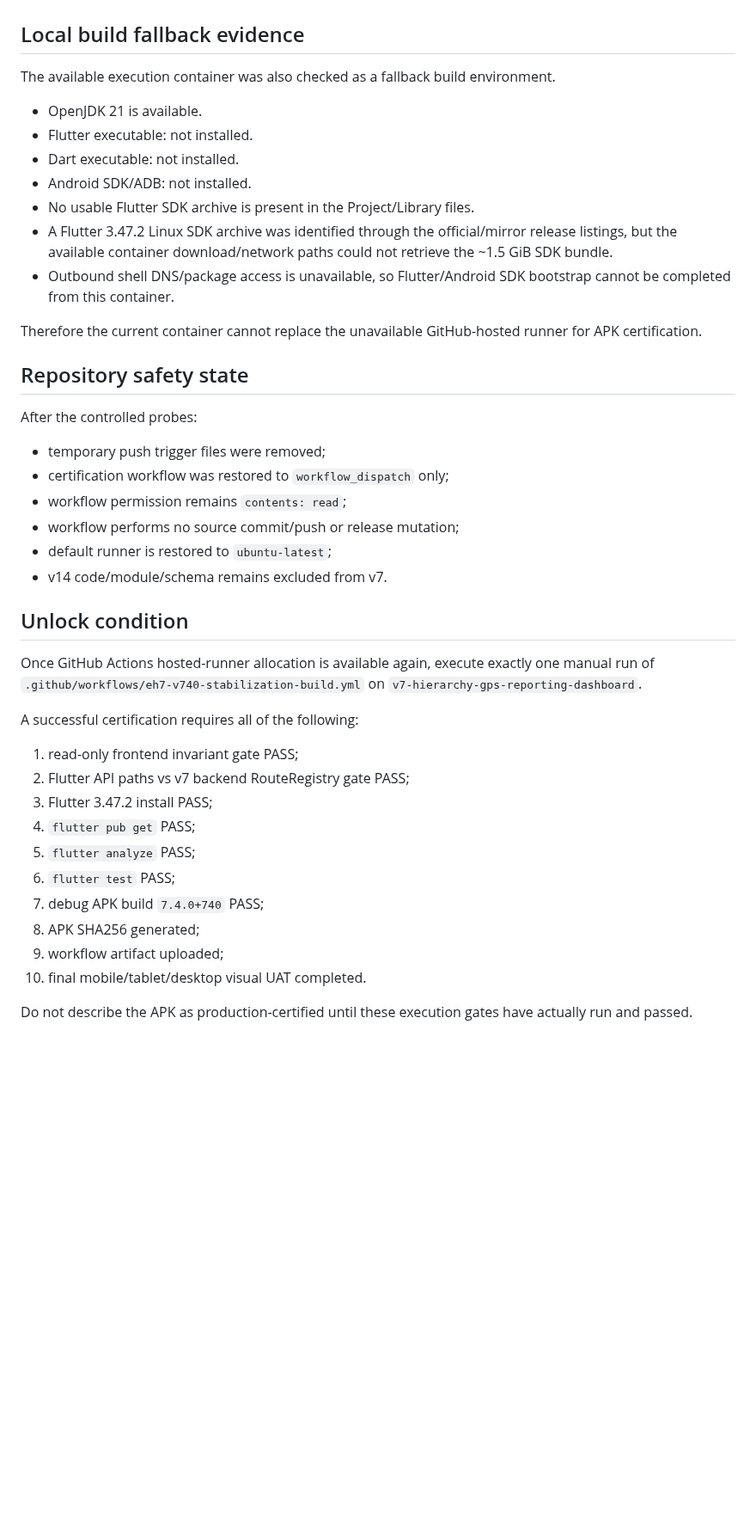
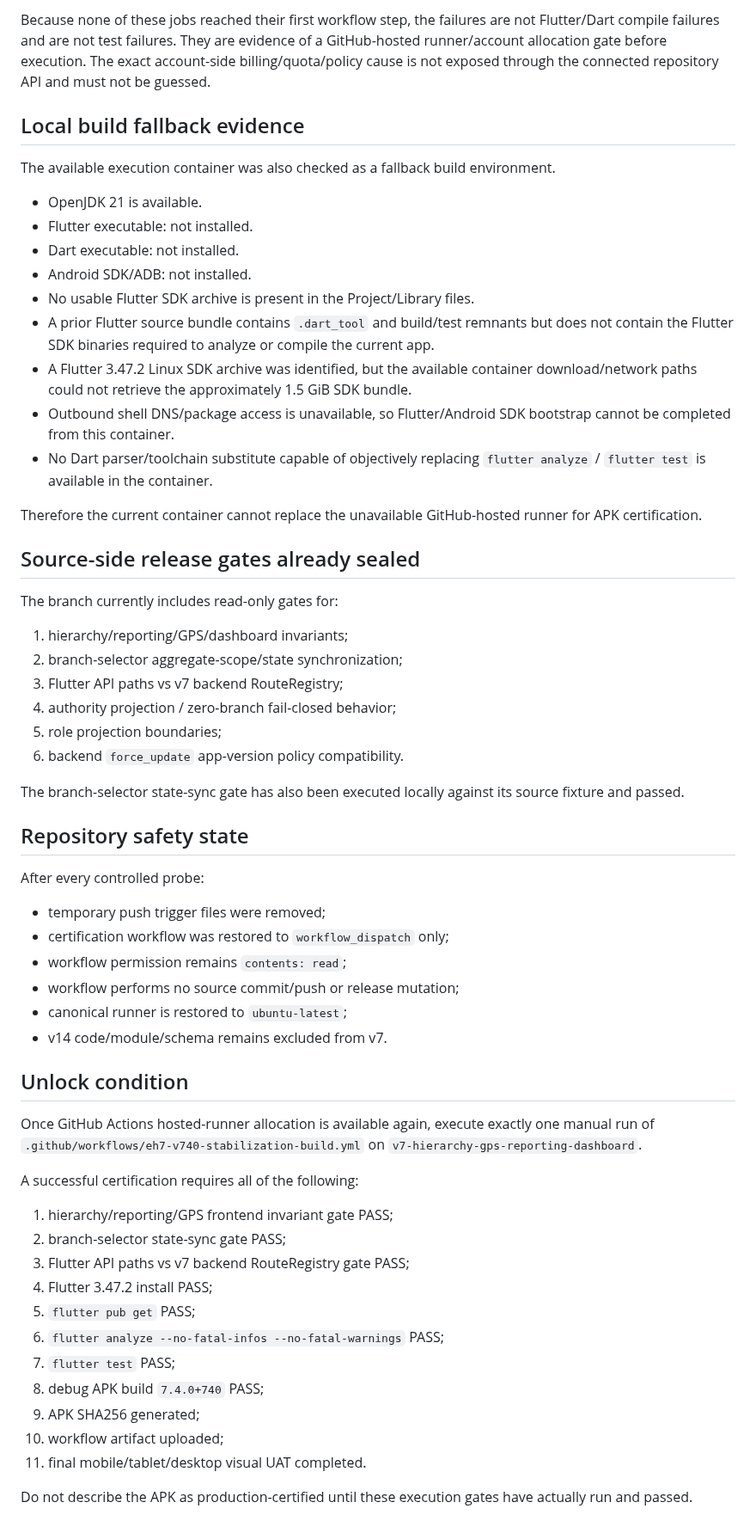
Before and after one commit to dvndrthakur64742-cpu/excel-herbal-erp-v7, a Markdown page: audit-reports/FLUTTER-CERTIFICATION-BLOCKER-2026-09-10.md, the part around one of its changes. Shown at 86% size. GitHub-like rendering; blank space fills up the shorter version.

```diff
--- a/audit-reports/FLUTTER-CERTIFICATION-BLOCKER-2026-09-10.md
+++ b/audit-reports/FLUTTER-CERTIFICATION-BLOCKER-2026-09-10.md
@@ -41,3 +63,4 @@ Because none of these jobs reached their first workflow step, these failures are
+Because none of these jobs reached their first workflow step, the failures are not Flutter/Dart compile failures and are not test failures. They are evidence of a GitHub-hosted runner/account allocation gate before execution. The exact account-side billing/quota/policy cause is not exposed through the connected repository API and must not be guessed.
 
 ## Local build fallback evidence
 
@@ -48,20 +71,35 @@ The available execution container was also checked as a fallback build environme
 - Dart executable: not installed.
 - Android SDK/ADB: not installed.
 - No usable Flutter SDK archive is present in the Project/Library files.
-- A Flutter 3.47.2 Linux SDK archive was identified through the official/mirror release listings, but the available container download/network paths could not retrieve the ~1.5 GiB SDK bundle.
+- A prior Flutter source bundle contains `.dart_tool` and build/test remnants but does not contain the Flutter SDK binaries required to analyze or compile the current app.
+- A Flutter 3.47.2 Linux SDK archive was identified, but the available container download/network paths could not retrieve the approximately 1.5 GiB SDK bundle.
 - Outbound shell DNS/package access is unavailable, so Flutter/Android SDK bootstrap cannot be completed from this container.
+- No Dart parser/toolchain substitute capable of objectively replacing `flutter analyze` / `flutter test` is available in the container.
 
 Therefore the current container cannot replace the unavailable GitHub-hosted runner for APK certification.
 
+## Source-side release gates already sealed
+
+The branch currently includes read-only gates for:
+
+1. hierarchy/reporting/GPS/dashboard invariants;
+2. branch-selector aggregate-scope/state synchronization;
+3. Flutter API paths vs v7 backend RouteRegistry;
+4. authority projection / zero-branch fail-closed behavior;
+5. role projection boundaries;
+6. backend `force_update` app-version policy compatibility.
+
+The branch-selector state-sync gate has also been executed locally against its source fixture and passed.
+
 ## Repository safety state
 
-After the controlled probes:
+After every controlled probe:
 
 - temporary push trigger files were removed;
 - certification workflow was restored to `workflow_dispatch` only;
 - workflow permission remains `contents: read`;
 - workflow performs no source commit/push or release mutation;
-- default runner is restored to `ubuntu-latest`;
+- canonical runner is restored to `ubuntu-latest`;
 - v14 code/module/schema remains excluded from v7.
 
 ## Unlock condition
@@ -70,15 +108,16 @@ Once GitHub Actions hosted-runner allocation is available again, execute exactly
 
 A successful certification requires all of the following:
 
-1. read-only frontend invariant gate PASS;
-2. Flutter API paths vs v7 backend RouteRegistry gate PASS;
-3. Flutter 3.47.2 install PASS;
-4. `flutter pub get` PASS;
-5. `flutter analyze` PASS;
-6. `flutter test` PASS;
-7. debug APK build `7.4.0+740` PASS;
-8. APK SHA256 generated;
-9. workflow artifact uploaded;
-10. final mobile/tablet/desktop visual UAT completed.
+1. hierarchy/reporting/GPS frontend invariant gate PASS;
+2. branch-selector state-sync gate PASS;
+3. Flutter API paths vs v7 backend RouteRegistry gate PASS;
+4. Flutter 3.47.2 install PASS;
+5. `flutter pub get` PASS;
+6. `flutter analyze --no-fatal-infos --no-fatal-warnings` PASS;
+7. `flutter test` PASS;
+8. debug APK build `7.4.0+740` PASS;
+9. APK SHA256 generated;
+10. workflow artifact uploaded;
+11. final mobile/tablet/desktop visual UAT completed.
 
 Do not describe the APK as production-certified until these execution gates have actually run and passed.
```
Also changed, not shown: other parts of audit-reports/FLUTTER-CERTIFICATION-BLOCKER-2026-09-10.md (+34 -12 lines).
